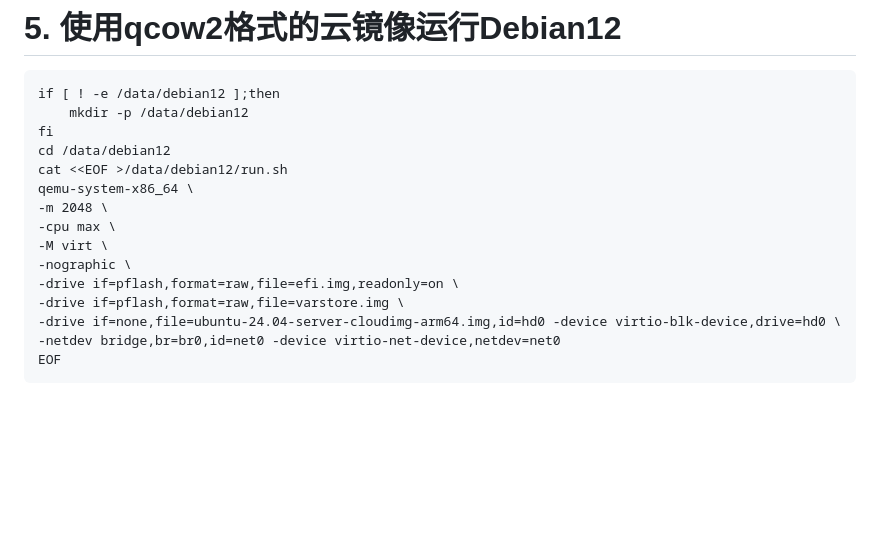
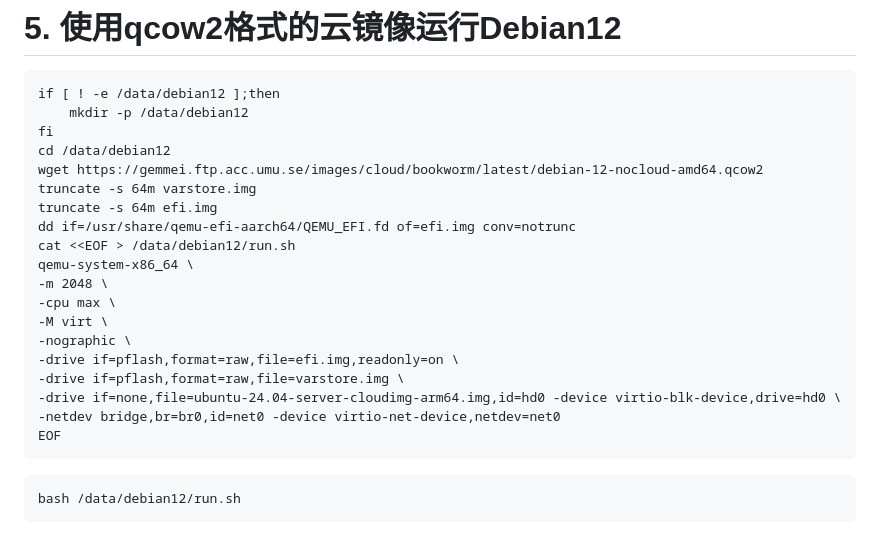
Before and after one commit to cxlj2003/notebook, a Markdown page: docs/QEMU虚拟机-QuickStart.md, the part around one of its changes. GitHub-like rendering; blank space fills up the shorter version.

````diff
--- a/docs/QEMU虚拟机-QuickStart.md
+++ b/docs/QEMU虚拟机-QuickStart.md
@@ -139,7 +141,11 @@ if [ ! -e /data/debian12 ];then
 	mkdir -p /data/debian12
 fi
 cd /data/debian12
-cat <<EOF >/data/debian12/run.sh
+wget https://gemmei.ftp.acc.umu.se/images/cloud/bookworm/latest/debian-12-nocloud-amd64.qcow2
+truncate -s 64m varstore.img
+truncate -s 64m efi.img
+dd if=/usr/share/qemu-efi-aarch64/QEMU_EFI.fd of=efi.img conv=notrunc
+cat <<EOF > /data/debian12/run.sh
 qemu-system-x86_64 \
 -m 2048 \
 -cpu max \
@@ -151,3 +157,7 @@ qemu-system-x86_64 \
 -netdev bridge,br=br0,id=net0 -device virtio-net-device,netdev=net0
 EOF
 ```
+
+```
+bash /data/debian12/run.sh
+```
````
Also changed, not shown: other parts of docs/QEMU虚拟机-QuickStart.md (+2 -0 lines).
